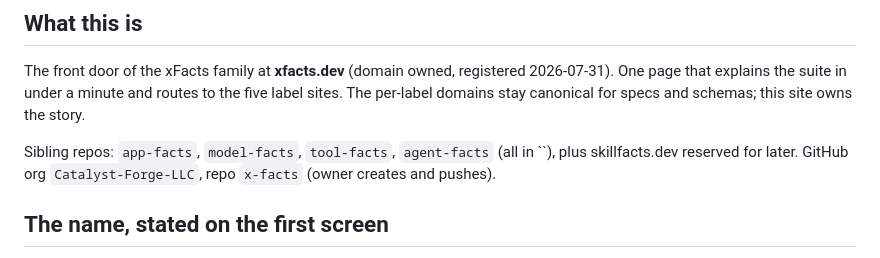
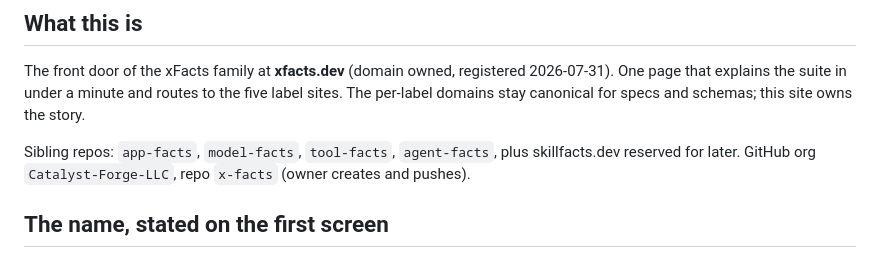
Before and after one commit to Catalyst-Forge-LLC/x-facts, a Markdown page: GENESIS.md, the part around the change. GitHub-like rendering.

Commit message:
Remove local machine path leftover from GENESIS sibling list.
Co-authored-by: Cursor <cursoragent@cursor.com>

```diff
--- a/GENESIS.md
+++ b/GENESIS.md
@@ -13,9 +13,9 @@ The front door of the xFacts family at **xfacts.dev** (domain owned, registered
 five label sites. The per-label domains stay canonical for specs and schemas; this
 site owns the story.
 
-Sibling repos: `app-facts`, `model-facts`, `tool-facts`, `agent-facts` (all in
-``), plus skillfacts.dev reserved for later. GitHub org
-`Catalyst-Forge-LLC`, repo `x-facts` (owner creates and pushes).
+Sibling repos: `app-facts`, `model-facts`, `tool-facts`, `agent-facts`,
+plus skillfacts.dev reserved for later. GitHub org `Catalyst-Forge-LLC`,
+repo `x-facts` (owner creates and pushes).
 
 ## The name, stated on the first screen
 
```
